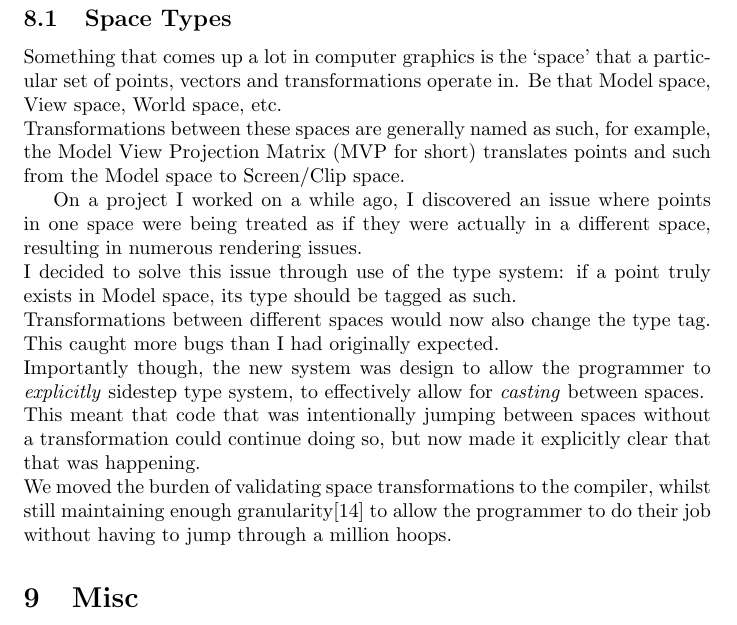
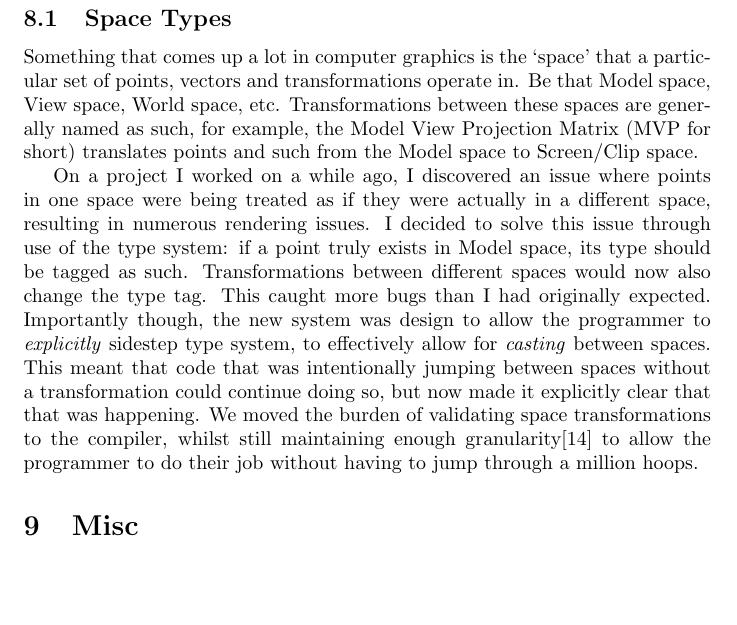
Before and after one commit to LAK132/manifesto, a LaTeX document (main.tex): part of page 3 of 5, cut so that both start at the same text, the shorter picture padded with empty space. Compiled offline with pdfLaTeX.

Commit message:
Add styling

```diff
--- a/main.tex
+++ b/main.tex
@@ -86,24 +86,24 @@ state and therefore catch bugs.
 
 Something that comes up a lot in computer graphics is the `space' that a
 particular set of points, vectors and transformations operate in.
-Be that Model space, View space, World space, etc. \\
+Be that Model space, View space, World space, etc.
 Transformations between these spaces are generally named as such,
 for example, the Model View Projection Matrix (MVP for short) translates points
 and such from the Model space to Screen/Clip space.
 
 On a project I worked on a while ago, I discovered an issue where points in
 one space were being treated as if they were actually in a different space,
-resulting in numerous rendering issues. \\
+resulting in numerous rendering issues.
 I decided to solve this issue through use of the type system:
-if a point truly exists in Model space, its type should be tagged as such. \\
+if a point truly exists in Model space, its type should be tagged as such.
 Transformations between different spaces would now also change the type tag.
-This caught more bugs than I had originally expected. \\
+This caught more bugs than I had originally expected.
 Importantly though, the new system was design to allow the programmer to
 \emph{explicitly} sidestep type system, to effectively allow for \emph{casting}
-between spaces. \\
+between spaces.
 This meant that code that was intentionally jumping between spaces without
 a transformation could continue doing so,
-but now made it explicitly clear that that was happening. \\
+but now made it explicitly clear that that was happening.
 We moved the burden of validating space transformations to the compiler,
 whilst still maintaining enough granularity\cite{complexity-and-granularity}
 to allow the programmer to do their job without having to jump through a
```
Also changed, not shown: main.tex (2 more changed lines), 2 other files.
